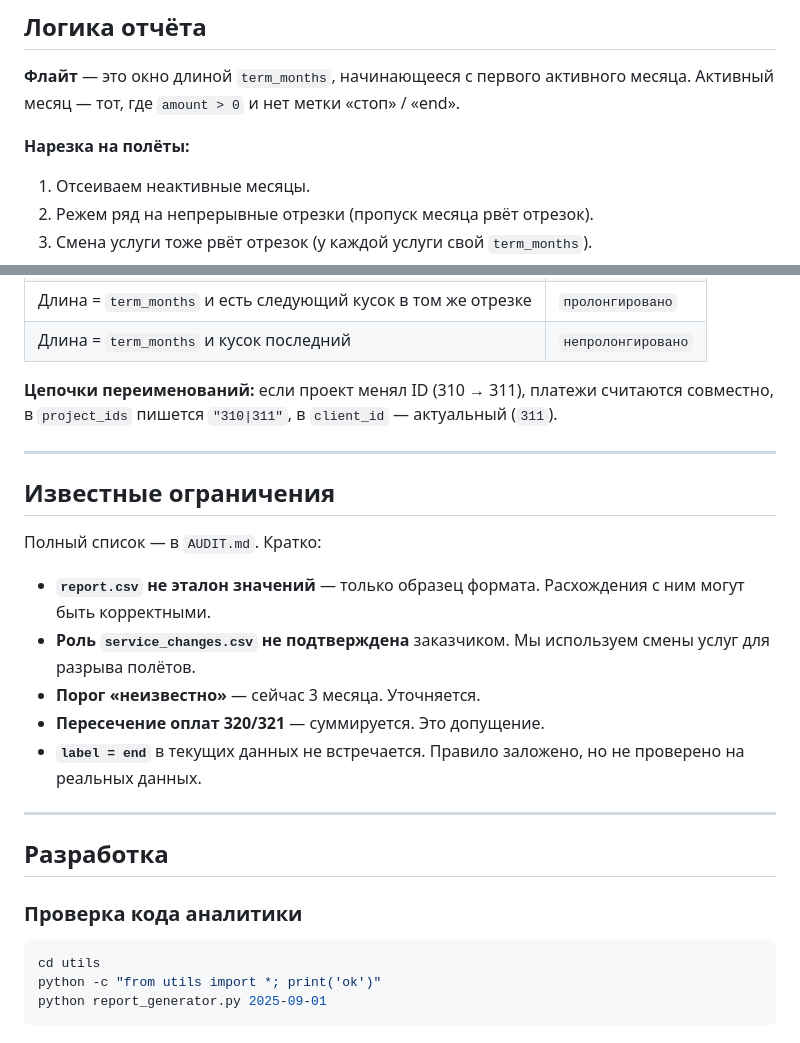
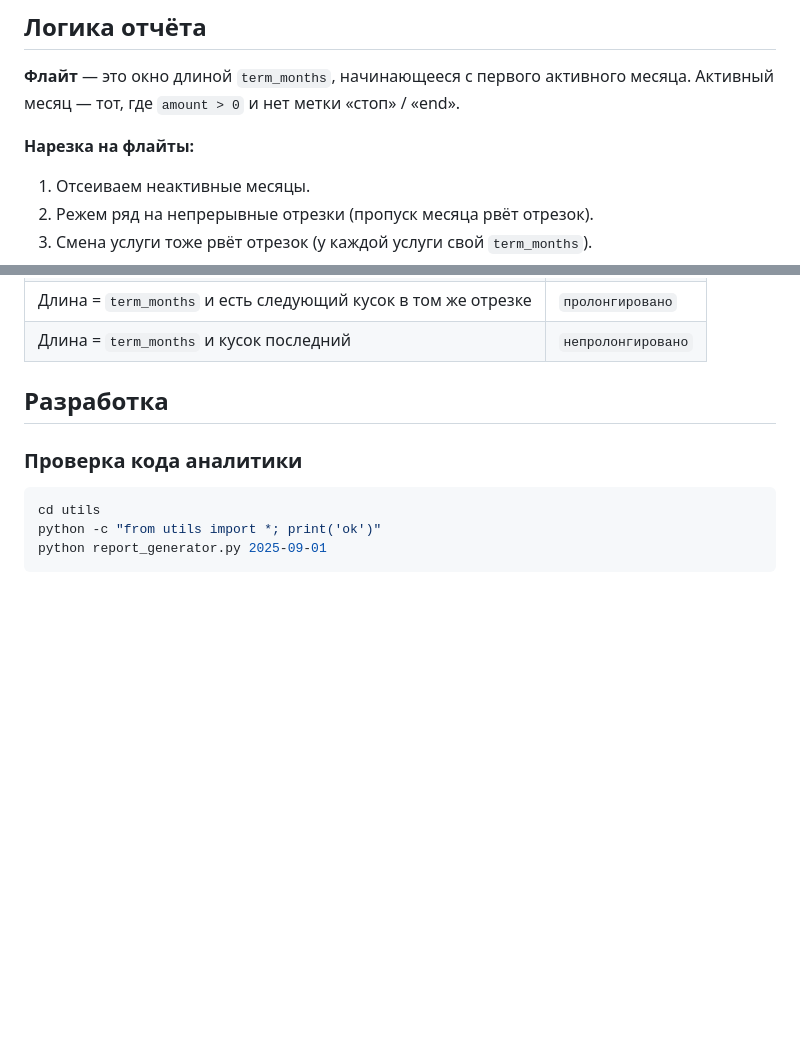
Before and after one commit to dariga5/analitics-audit, a Markdown page: README.md, 2 parts joined by grey strips. Drawn GitHub-style; blank space fills up the shorter version.

```diff
--- a/README.md
+++ b/README.md
@@ -292,7 +292,7 @@ go build -o bin/server.exe ./cmd/server
 **Флайт** — это окно длиной `term_months`, начинающееся с первого активного месяца.
 Активный месяц — тот, где `amount > 0` и нет метки «стоп» / «end».
 
-**Нарезка на полёты:**
+**Нарезка на флайты:**
 
 1. Отсеиваем неактивные месяцы.
 2. Режем ряд на непрерывные отрезки (пропуск месяца рвёт отрезок).
@@ -310,21 +310,7 @@ go build -o bin/server.exe ./cmd/server
 | Длина = `term_months` и есть следующий кусок в том же отрезке | `пролонгировано` |
 | Длина = `term_months` и кусок последний | `непролонгировано` |
 
-**Цепочки переименований:** если проект менял ID (310 → 311), платежи считаются совместно, в `project_ids` пишется `"310|311"`, в `client_id` — актуальный (`311`).
 
----
-
-## Известные ограничения
-
-Полный список — в `AUDIT.md`. Кратко:
-
-- **`report.csv` не эталон значений** — только образец формата. Расхождения с ним могут быть корректными.
-- **Роль `service_changes.csv` не подтверждена** заказчиком. Мы используем смены услуг для разрыва полётов.
-- **Порог «неизвестно»** — сейчас 3 месяца. Уточняется.
-- **Пересечение оплат 320/321** — суммируется. Это допущение.
-- **`label = end`** в текущих данных не встречается. Правило заложено, но не проверено на реальных данных.
-
----
 
 ## Разработка
 
```
